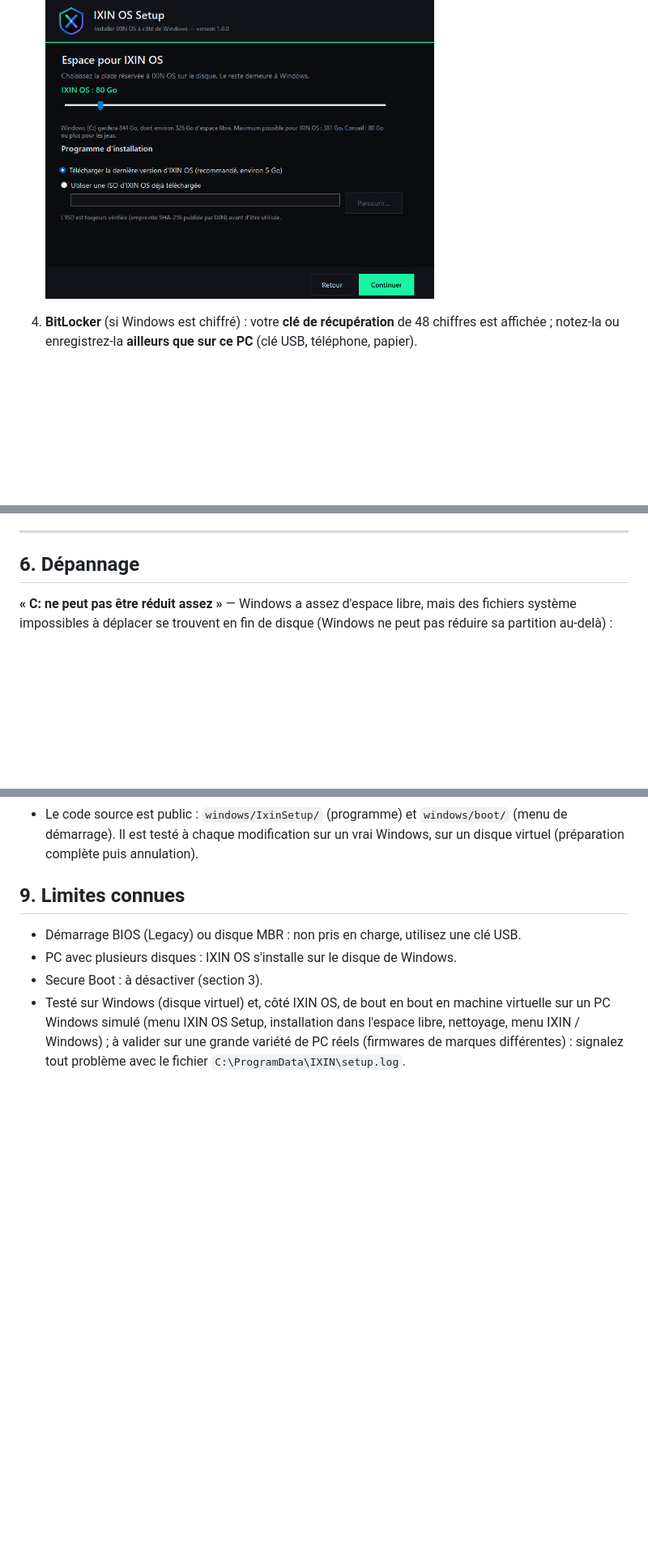
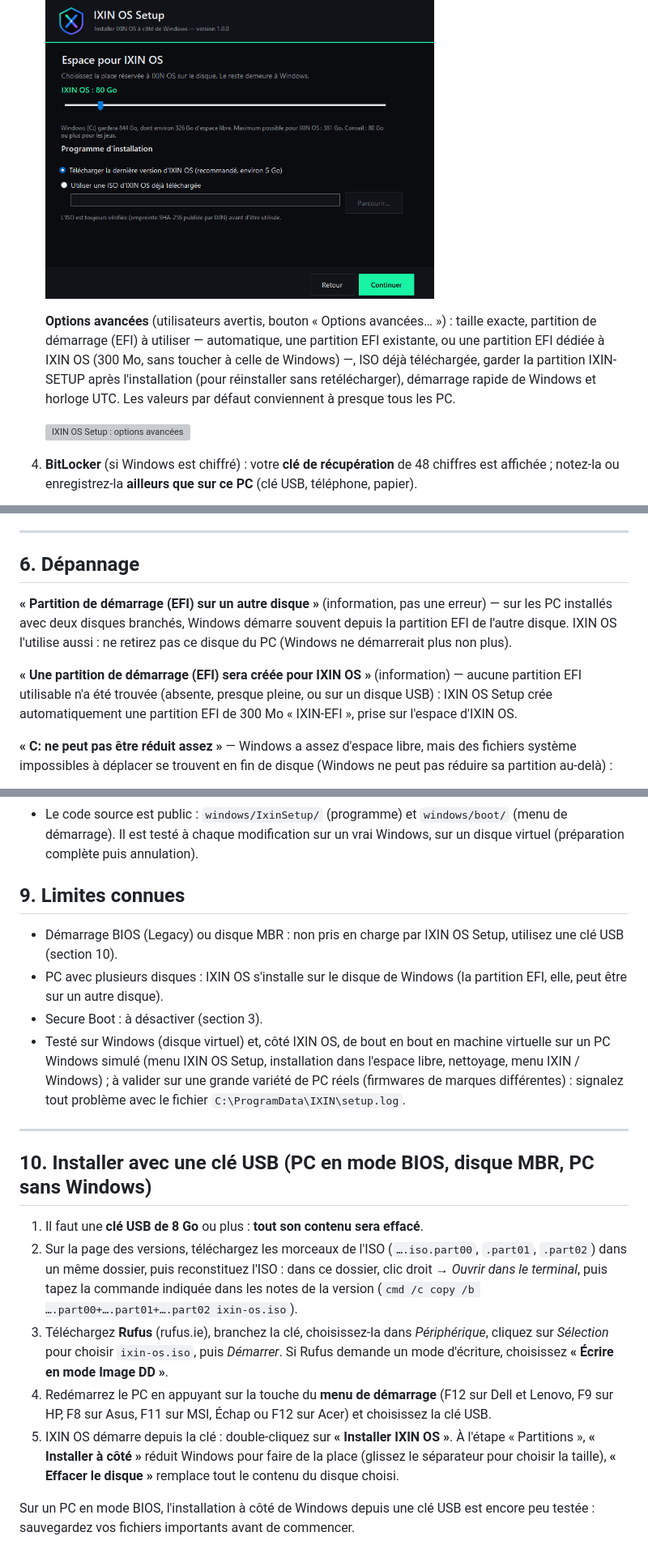
Before and after one commit to hashcat-max/IXIN-GROUP, a Markdown page: docs/INSTALLATION-WINDOWS.md, 3 parts joined by grey strips. Shown at 81% size. Drawn GitHub-style; blank space fills up the shorter version; grey boxes are pictures that could not be loaded.

```diff
--- a/docs/INSTALLATION-WINDOWS.md
+++ b/docs/INSTALLATION-WINDOWS.md
@@ -41,6 +42,14 @@ IXIN OS Setup vérifie tout cela lui-même et explique ce qui bloque.
 
    <img src="screenshots/ixin-os-setup-3-espace.png" alt="IXIN OS Setup : espace pour IXIN OS" width="480">
 
+   **Options avancées** (utilisateurs avertis, bouton « Options avancées… ») : taille exacte, partition de
+   démarrage (EFI) à utiliser — automatique, une partition EFI existante, ou une partition EFI dédiée à
+   IXIN OS (300 Mo, sans toucher à celle de Windows) —, ISO déjà téléchargée, garder la partition
+   IXIN-SETUP après l'installation (pour réinstaller sans retélécharger), démarrage rapide de Windows et
+   horloge UTC. Les valeurs par défaut conviennent à presque tous les PC.
+
+   <img src="screenshots/ixin-os-setup-3b-options-avancees.png" alt="IXIN OS Setup : options avancées" width="480">
+
 4. **BitLocker** (si Windows est chiffré) : votre **clé de récupération** de 48 chiffres est
    affichée ; notez-la ou enregistrez-la **ailleurs que sur ce PC** (clé USB, téléphone, papier).
 
@@ -125,6 +135,14 @@ préparation, cette remise en état est automatique.
 
 ## 6. Dépannage
 
+**« Partition de démarrage (EFI) sur un autre disque »** (information, pas une erreur) — sur les PC
+installés avec deux disques branchés, Windows démarre souvent depuis la partition EFI de l'autre disque.
+IXIN OS l'utilise aussi : ne retirez pas ce disque du PC (Windows ne démarrerait plus non plus).
+
+**« Une partition de démarrage (EFI) sera créée pour IXIN OS »** (information) — aucune partition EFI
+utilisable n'a été trouvée (absente, presque pleine, ou sur un disque USB) : IXIN OS Setup crée
+automatiquement une partition EFI de 300 Mo « IXIN-EFI », prise sur l'espace d'IXIN OS.
+
 **« C: ne peut pas être réduit assez »** — Windows a assez d'espace libre, mais des fichiers système
 impossibles à déplacer se trouvent en fin de disque (Windows ne peut pas réduire sa partition au-delà) :
 
@@ -179,10 +198,33 @@ Journal détaillé : `C:\ProgramData\IXIN\setup.log` ; état : `C:\ProgramData\I
 
 ## 9. Limites connues
 
-- Démarrage BIOS (Legacy) ou disque MBR : non pris en charge, utilisez une clé USB.
-- PC avec plusieurs disques : IXIN OS s'installe sur le disque de Windows.
+- Démarrage BIOS (Legacy) ou disque MBR : non pris en charge par IXIN OS Setup, utilisez une clé USB
+  (section 10).
+- PC avec plusieurs disques : IXIN OS s'installe sur le disque de Windows (la partition EFI, elle, peut
+  être sur un autre disque).
 - Secure Boot : à désactiver (section 3).
 - Testé sur Windows (disque virtuel) et, côté IXIN OS, de bout en bout en machine virtuelle sur un PC
   Windows simulé (menu IXIN OS Setup, installation dans l'espace libre, nettoyage, menu IXIN / Windows) ;
   à valider sur une grande variété de PC réels (firmwares de marques différentes) : signalez tout
   problème avec le fichier `C:\ProgramData\IXIN\setup.log`.
+
+---
+
+## 10. Installer avec une clé USB (PC en mode BIOS, disque MBR, PC sans Windows)
+
+1. Il faut une **clé USB de 8 Go** ou plus : **tout son contenu sera effacé**.
+2. Sur la page des versions, téléchargez les morceaux de l'ISO (`….iso.part00`, `.part01`, `.part02`)
+   dans un même dossier, puis reconstituez l'ISO : dans ce dossier, clic droit → *Ouvrir dans le
+   terminal*, puis tapez la commande indiquée dans les notes de la version
+   (`cmd /c copy /b ….part00+….part01+….part02 ixin-os.iso`).
+3. Téléchargez **Rufus** (rufus.ie), branchez la clé, choisissez-la dans *Périphérique*, cliquez sur
+   *Sélection* pour choisir `ixin-os.iso`, puis *Démarrer*. Si Rufus demande un mode d'écriture,
+   choisissez **« Écrire en mode Image DD »**.
+4. Redémarrez le PC en appuyant sur la touche du **menu de démarrage** (F12 sur Dell et Lenovo, F9 sur HP,
+   F8 sur Asus, F11 sur MSI, Échap ou F12 sur Acer) et choisissez la clé USB.
+5. IXIN OS démarre depuis la clé : double-cliquez sur **« Installer IXIN OS »**. À l'étape
+   « Partitions », **« Installer à côté »** réduit Windows pour faire de la place (glissez le séparateur
+   pour choisir la taille), **« Effacer le disque »** remplace tout le contenu du disque choisi.
+
+Sur un PC en mode BIOS, l'installation à côté de Windows depuis une clé USB est encore peu testée :
+sauvegardez vos fichiers importants avant de commencer.
```
Also changed, not shown: other parts of docs/INSTALLATION-WINDOWS.md (+9 -6 lines), docs/CONTEXTE-IXIN-OS.md (+25 -11 lines).
